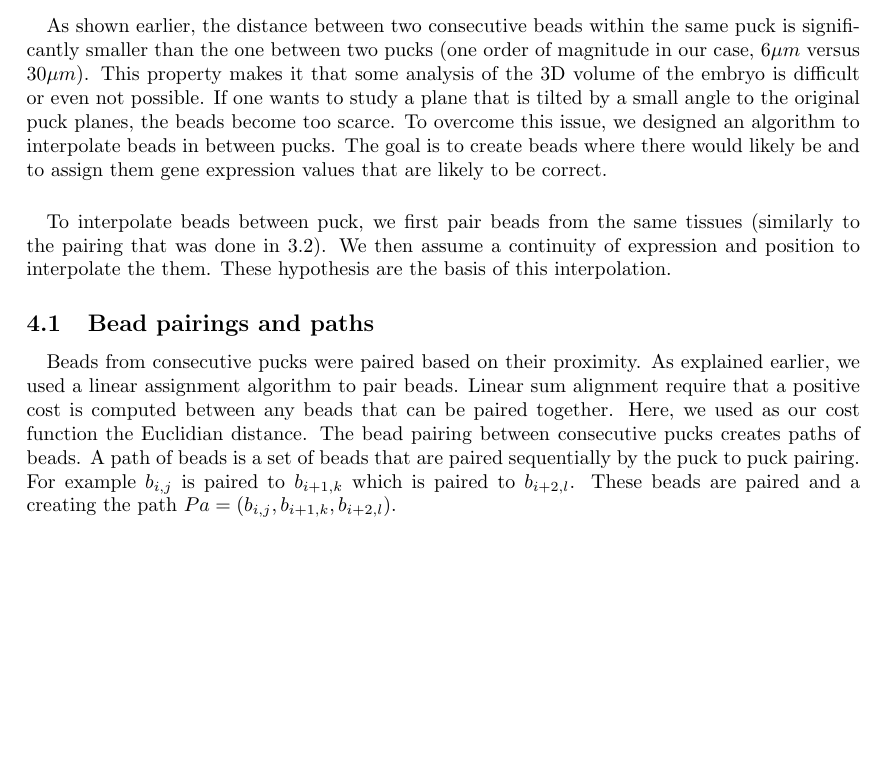
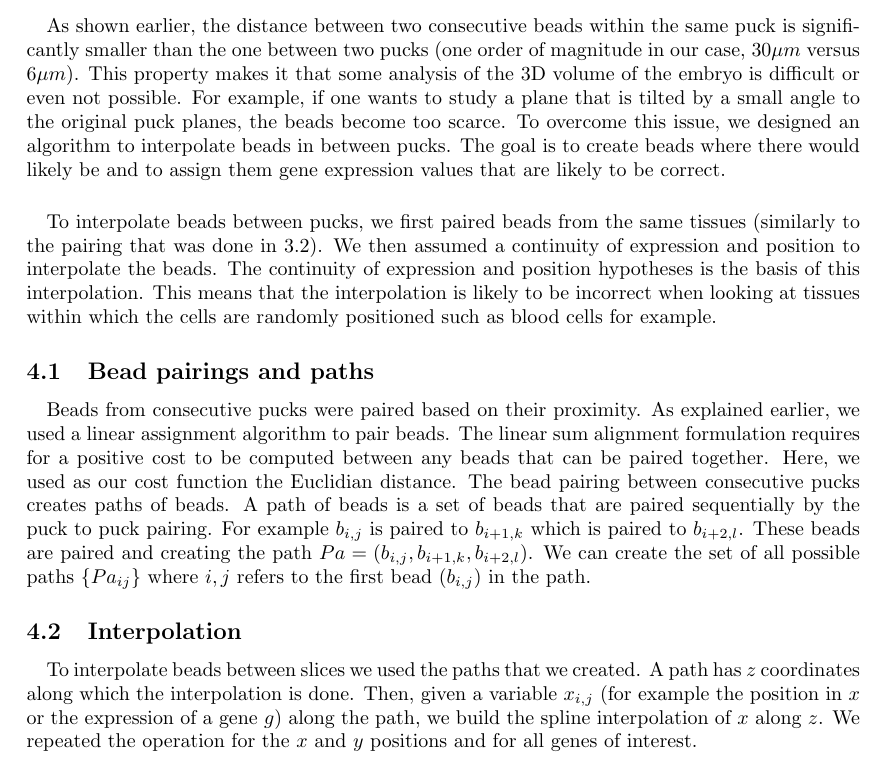
Before and after one commit to GuignardLab/sc3D, a LaTeX document (txt/scSpatial.tex): part of page 3 of 3, cut so that both start at the same text, the shorter picture padded with empty space. Compiled offline with pdfLaTeX.

Commit message:
update text

```diff
--- a/txt/scSpatial.tex
+++ b/txt/scSpatial.tex
@@ -71,12 +71,17 @@ The pairing was the one that minimizes the sum of the distances between paired b
 The distances were computed after applying the coarse grain transformation.
 From this pairing, as previously, we computed the rigid transformation \(R^*_{i\leftarrow j}\) that minimizes the sum of the square of the distances between the paired beads (see eq.\eqref{eq:rigid}).
 \section{Interpolation}
-\paragraph{}As shown earlier, the distance between two consecutive beads within the same puck is significantly smaller than the one between two pucks (one order of magnitude in our case, 6\(\mu m\) versus 30\(\mu m\)). This property makes it that some analysis of the 3D volume of the embryo is difficult or even not possible. If one wants to study a plane that is tilted by a small angle to the original puck planes, the beads become too scarce. To overcome this issue, we designed an algorithm to interpolate beads in between pucks. The goal is to create beads where there would likely be and to assign them gene expression values that are likely to be correct.
-\paragraph{}To interpolate beads between puck, we first pair beads from the same tissues (similarly to the pairing that was done in \ref{subsec:ali-ref}). We then assume a continuity of expression and position to interpolate the them. These hypothesis are the basis of this interpolation.
+\paragraph{}As shown earlier, the distance between two consecutive beads within the same puck is significantly smaller than the one between two pucks (one order of magnitude in our case, \(30\mu m\) versus \(6\mu m\)). This property makes it that some analysis of the 3D volume of the embryo is difficult or even not possible. For example, if one wants to study a plane that is tilted by a small angle to the original puck planes, the beads become too scarce. To overcome this issue, we designed an algorithm to interpolate beads in between pucks. The goal is to create beads where there would likely be and to assign them gene expression values that are likely to be correct.
+\paragraph{}To interpolate beads between pucks, we first paired beads from the same tissues (similarly to the pairing that was done in \ref{subsec:ali-ref}).
+We then assumed a continuity of expression and position to interpolate the beads.
+The continuity of expression and position hypotheses is the basis of this interpolation.
+This means that the interpolation is likely to be incorrect when looking at tissues within which the cells are randomly positioned such as blood cells for example.
 \subsection{Bead pairings and paths}
 \paragraph{}Beads from consecutive pucks were paired based on their proximity.
 As explained earlier, we used a linear assignment algorithm to pair beads.
-Linear sum alignment require that a positive cost is computed between any beads that can be paired together.
+The linear sum alignment formulation requires for a positive cost to be computed between any beads that can be paired together.
 Here, we used as our cost function the Euclidian distance.
-The bead pairing between consecutive pucks creates paths of beads. A path of beads is a set of beads that are paired sequentially by the puck to puck pairing. For example \(b_{i,j}\) is paired to \(b_{i+1,k}\) which is paired to \(b_{i+2,l}\). These beads are paired and a  creating the path \(Pa=(b_{i,j}, b_{i+1,k},b_{i+2,l})\).
+The bead pairing between consecutive pucks creates paths of beads. A path of beads is a set of beads that are paired sequentially by the puck to puck pairing. For example \(b_{i,j}\) is paired to \(b_{i+1,k}\) which is paired to \(b_{i+2,l}\). These beads are paired and creating the path \(Pa=(b_{i,j}, b_{i+1,k},b_{i+2,l})\). We can create the set of all possible paths \(\{Pa_{ij}\}\) where \(i,j\) refers to the first bead (\(b_{i,j}\)) in the path.
+\subsection{Interpolation}
+\paragraph{}To interpolate beads between slices we used the paths that we created. A path has \(z\) coordinates along which the interpolation is done. Then, given a variable \(x_{i,j}\) (for example the position in \(x\) or the expression of a gene \(g\)) along the path, we build the spline interpolation of \(x\) along \(z\). We repeated the operation for the \(x\) and \(y\) positions and for all genes of interest.
 \end{document}
```
Also changed, not shown: txt/scSpatial.pdf.
